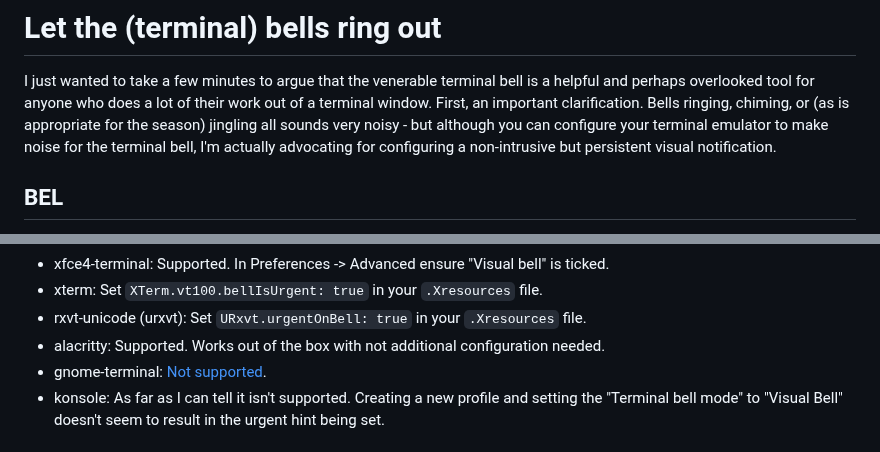
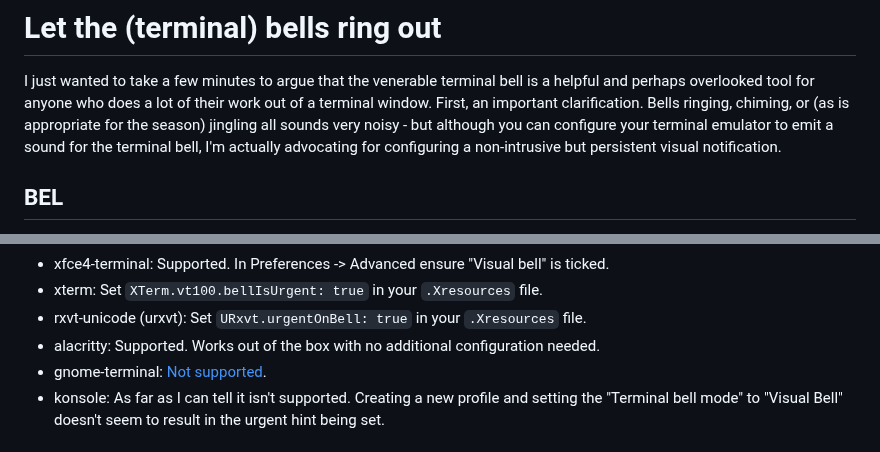
Before and after one commit to muxup/muxup-site, a Markdown page: pages/2023q4/let-the-terminal-bells-ring-out.md, 2 parts joined by grey strips. Drawn GitHub-style.

```diff
--- a/pages/2023q4/let-the-terminal-bells-ring-out.md
+++ b/pages/2023q4/let-the-terminal-bells-ring-out.md
@@ -9,8 +9,8 @@ I just wanted to take a few minutes to argue that the venerable terminal bell
 is a helpful and perhaps overlooked tool for anyone who does a lot of their
 work out of a terminal window. First, an important clarification. Bells
 ringing, chiming, or (as is appropriate for the season) jingling all sounds
-very noisy - but although you can configure your terminal emulator to make
-noise for the terminal bell, I'm actually advocating for configuring a
+very noisy - but although you can configure your terminal emulator to emit a
+sound for the terminal bell, I'm actually advocating for configuring a
 non-intrusive but persistent visual notification.
 
 ## BEL
@@ -92,7 +92,7 @@ the X11 urgent hint:
 * xterm: Set `XTerm.vt100.bellIsUrgent: true` in your `.Xresources` file.
 * rxvt-unicode (urxvt): Set `URxvt.urgentOnBell: true` in your `.Xresources`
   file.
-* alacritty: Supported. Works out of the box with not additional configuration
+* alacritty: Supported. Works out of the box with no additional configuration
   needed.
 * gnome-terminal: [Not
   supported](https://gitlab.gnome.org/GNOME/gnome-terminal/-/issues/6698).
```
Also changed, not shown: pages/2024q1/reflections-on-ten-years-of-llvm-weekly.md (added, +240 -0 lines).
